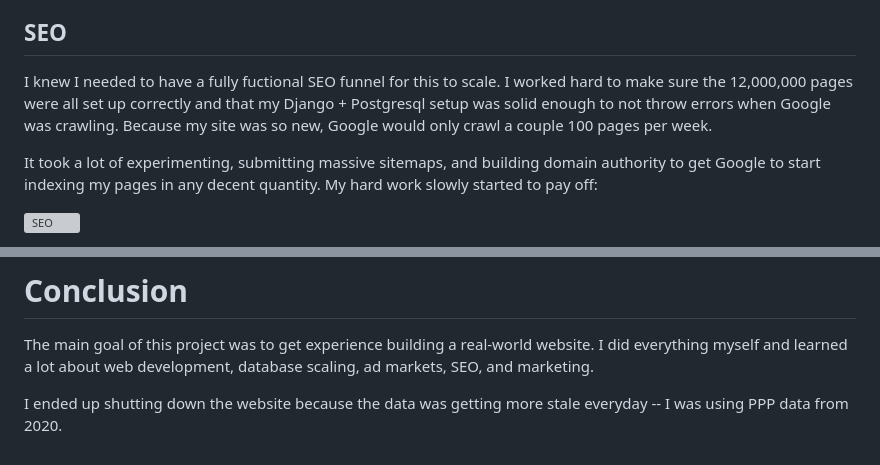
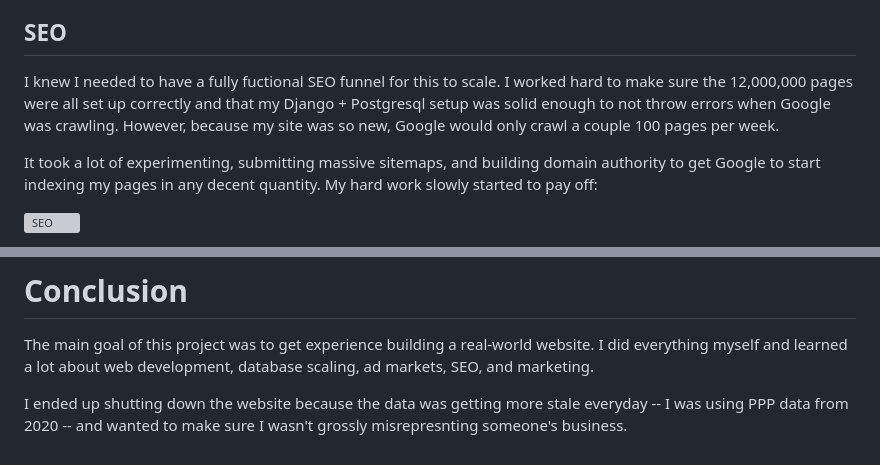
Before and after one commit to jlatta23/LookupCompanyRevenue, a Markdown page: README.md, 2 parts joined by grey strips. Drawn GitHub-style; grey boxes are pictures that could not be loaded.

```diff
--- a/README.md
+++ b/README.md
@@ -63,7 +63,7 @@ See if you can spot when I had a viral Reddit post about the website.
 I went from having no users to to 2,5000 the day of posting. As you can see, usage sharply decreased shortly after but since my post was one of the top posts of the subreddit, I continued to have between 30-50 daily users.
 
 ## SEO
-I knew I needed to have a fully fuctional SEO funnel for this to scale. I worked hard to make sure the 12,000,000 pages were all set up correctly and that my Django + Postgresql setup was solid enough to not throw errors when Google was crawling. Because my site was so new, Google would only crawl a couple 100 pages per week.
+I knew I needed to have a fully fuctional SEO funnel for this to scale. I worked hard to make sure the 12,000,000 pages were all set up correctly and that my Django + Postgresql setup was solid enough to not throw errors when Google was crawling. However, because my site was so new, Google would only crawl a couple 100 pages per week.
 
 It took a lot of experimenting, submitting massive sitemaps, and building domain authority to get Google to start indexing my pages in any decent quantity. My hard work slowly started to pay off:
 
@@ -81,4 +81,4 @@ I also added links and graphs comparing to similar business on each page. These
 # Conclusion
 The main goal of this project was to get experience building a real-world website. I did everything myself and learned a lot about web development, database scaling, ad markets, SEO, and marketing.
 
-I ended up shutting down the website because the data was getting more stale everyday -- I was using PPP data from 2020.
+I ended up shutting down the website because the data was getting more stale everyday -- I was using PPP data from 2020 -- and wanted to make sure I wasn't grossly misrepresnting someone's business.
```
